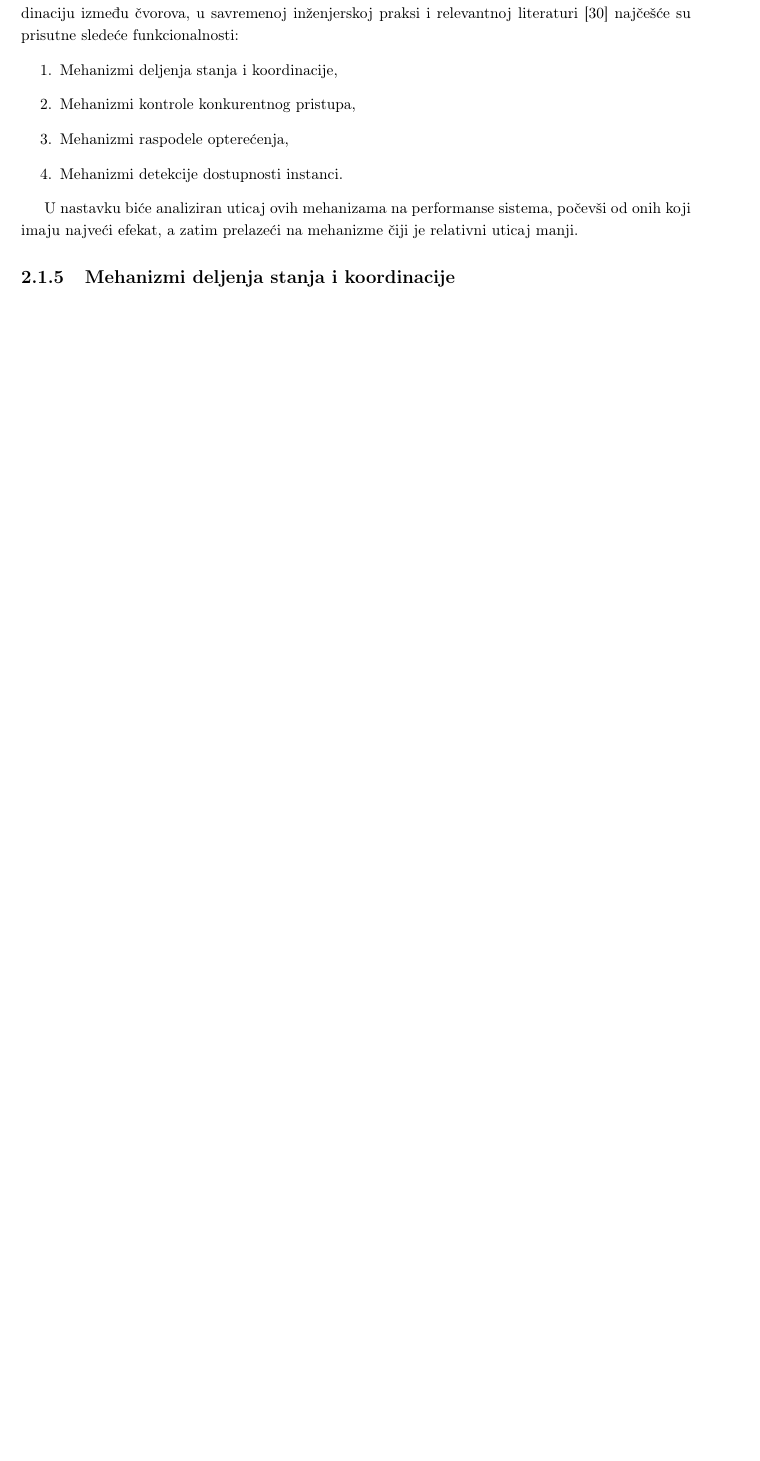
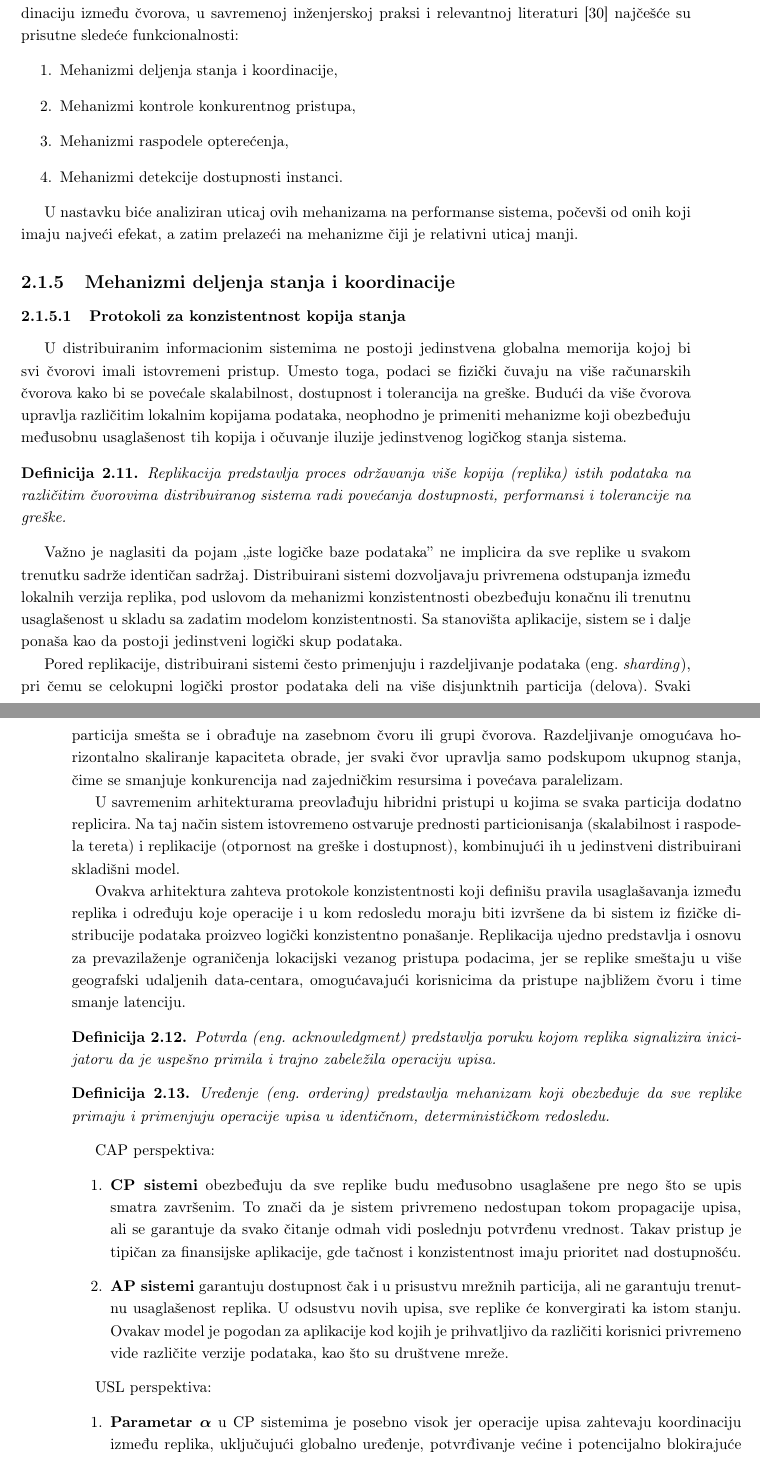
Before and after one commit to kaseen/disertacija, a LaTeX book (main.tex, which reads chapters/chapter2/chapter2.tex): part of page 17 of 20 before the commit and two parts of pages 17 and 18 of 20 after it, the two joined at a grey line, cut so that both start at the same text, the shorter picture padded with empty space. Compiled offline with pdfLaTeX.

Commit message:
(61h) Protokoli za konzistentost kopija stanja

```diff
--- a/chapters/chapter2/chapter2.tex
+++ b/chapters/chapter2/chapter2.tex
@@ -206,25 +210,44 @@ Iako u teoriji distribuiranih sistema ne postoji jedinstveno formalizovano pravi
 U nastavku biće analiziran uticaj ovih mehanizama na performanse sistema, počevši od onih koji imaju najveći efekat, a zatim prelazeći na mehanizme čiji je relativni uticaj manji.
 
 \subsection{Mehanizmi deljenja stanja i koordinacije}
+\subsubsection{Protokoli za konzistentnost kopija stanja}
+U distribuiranim informacionim sistemima ne postoji jedinstvena globalna memorija kojoj bi svi čvorovi imali istovremeni pristup. Umesto toga, podaci se fizički čuvaju na više računarskih čvorova kako bi se povećale skalabilnost, dostupnost i tolerancija na greške. Budući da više čvorova upravlja različitim lokalnim kopijama podataka, neophodno je primeniti mehanizme koji obezbeđuju međusobnu usaglašenost tih kopija i očuvanje iluzije jedinstvenog logičkog stanja sistema.
 
+\begin{definicija}
+Replikacija predstavlja proces održavanja više kopija (replika) istih podataka na različitim čvorovima distribuiranog sistema radi povećanja dostupnosti, performansi i tolerancije na greške.
+\end{definicija}
 
+Važno je naglasiti da pojam ,,iste logičke baze podataka'' ne implicira da sve replike u svakom trenutku sadrže identičan sadržaj. Distribuirani sistemi dozvoljavaju privremena odstupanja između lokalnih verzija replika, pod uslovom da mehanizmi konzistentnosti obezbeđuju konačnu ili trenutnu usaglašenost u skladu sa zadatim modelom konzistentnosti. Sa stanovišta aplikacije, sistem se i dalje ponaša kao da postoji jedinstveni logički skup podataka.
+
+Pored replikacije, distribuirani sistemi često primenjuju i razdeljivanje podataka \eng{sharding}, pri čemu se celokupni logički prostor podataka deli na više disjunktnih particija (delova). Svaki particija smešta se i obrađuje na zasebnom čvoru ili grupi čvorova. Razdeljivanje omogućava horizontalno skaliranje kapaciteta obrade, jer svaki čvor upravlja samo podskupom ukupnog stanja, čime se smanjuje konkurencija nad zajedničkim resursima i povećava paralelizam.
+
+U savremenim arhitekturama preovlađuju hibridni pristupi u kojima se svaka particija dodatno replicira. Na taj način sistem istovremeno ostvaruje prednosti particionisanja (skalabilnost i raspodela tereta) i replikacije (otpornost na greške i dostupnost), kombinujući ih u jedinstveni distribuirani skladišni model.
+
+Ovakva arhitektura zahteva protokole konzistentnosti koji definišu pravila usaglašavanja između replika i određuju koje operacije i u kom redosledu moraju biti izvršene da bi sistem iz fizičke distribucije podataka proizveo logički konzistentno ponašanje. Replikacija ujedno predstavlja i osnovu za prevazilaženje ograničenja lokacijski vezanog pristupa podacima, jer se replike smeštaju u više geografski udaljenih data-centara, omogućavajući korisnicima da pristupe najbližem čvoru i time smanje latenciju.
+
+\begin{definicija}
+Potvrda \eng{acknowledgment} predstavlja poruku kojom replika signalizira inicijatoru da je uspešno primila i trajno zabeležila operaciju upisa.
+\end{definicija}
+
+\begin{definicija}
+Uređenje \eng{ordering} predstavlja mehanizam koji obezbeđuje da sve replike primaju i primenjuju operacije upisa u identičnom, determinističkom redosledu.
+\end{definicija}
+
+CAP perspektiva:
+\begin{enumerate}
+\item \textbf{CP sistemi} obezbeđuju da sve replike budu međusobno usaglašene pre nego što se upis smatra završenim. To znači da je sistem privremeno nedostupan tokom propagacije upisa, ali se garantuje da svako čitanje odmah vidi poslednju potvrđenu vrednost. Takav pristup je tipičan za finansijske aplikacije, gde tačnost i konzistentnost imaju prioritet nad dostupnošću.
+
+\item \textbf{AP sistemi} garantuju dostupnost čak i u prisustvu mrežnih particija, ali ne garantuju trenutnu usaglašenost replika. U odsustvu novih upisa, sve replike će konvergirati ka istom stanju. Ovakav model je pogodan za aplikacije kod kojih je prihvatljivo da različiti korisnici privremeno vide različite verzije podataka, kao što su društvene mreže.
+\end{enumerate}
+
+USL perspektiva:
+\begin{enumerate}
+\item \textbf{Parametar $\boldsymbol{\alpha}$} u CP sistemima je posebno visok jer operacije upisa zahtevaju koordinaciju između replika, uključujući globalno uređenje, potvrđivanje većine i potencijalno blokirajuće sinhronizacione mehanizme. U AP sistemima parametar je značajno niži, budući da se upisi mogu izvršavati lokalno bez obavezne globalne koordinacije, dok se propagacija izmena može odložiti i obaviti asinhrono.
+
+\item \textbf{Parametar $\boldsymbol{\beta}$} u CP sistemima poprima umerene do visoke vrednosti, jer svaka replika mora primiti i primeniti sve operacije u determinističkom redosledu, što povećava troškove održavanja koherencije posebno kada više čvorova deluje nad istim logičkim entitetima ili kada postoji ,,glavni čvor'' čije opterećenje postaje usko grlo. U AP sistemima parametar je niži jer propagacija izmene među replikama može biti asinhrona, bez stroge potrebe za globalnim uređenjem ili centralizovanim koordinacionim tačkama.
+\end{enumerate}
 
 
 
 
 % consensus (getting several nodes to agree on a value)
-
-
-% Sistemi na jednoj instanci imaju minimalnu latencija izvršavanja i stabilo vreme odaziva. Kako se svi delovi sistema nalaze na istom uređaju, vreme izvršavanja operacije zavisi isključivo od brzine lokalnog hardvera, pa samim tim se izbegavaju koordinacioni troškovi. Sve čitanja i pisanja se obavljaju lokalno što maksimizuje ekfikasnost pristupa podacima.
-
-
-
-% % TODO
-% Distribuirani sistemi mogu se klasifikovati prema načinu na koji dele i obrađuju podatke:
-% \begin{enumerate}
-% \item \textbf{Replikacija podataka} - više kopija iste baze podataka ili objekata čuva se na različitim serverima radi povećanja dostupnosti, otpornosti i performansi,
-% \item \textbf{Particionisanje \eng{sharding}} - podaci se razdvajaju na logičke ili geografske celine koje se čuvaju na različitim serverima radi smanjenja opterećenja i postizanja horizontalne skalabilnosti,
-% \item \textbf{Hibridni modeli} - kombinacije replikacije i particionisanja, tipične za sisteme velikih razmera.
-% \end{enumerate}
-
-% Replikacija podataka predstavlja dominantan obrazac u savremenoj industrijskoj praksi. Globalne platforme, poput društvenih mreža i \textit{streaming} servisa, čuvaju replike podataka u više geografski udaljenih centara podataka. Korisnik se povezuje na fizički najbližu repliku čime se smanjuje latencija pristupa, povećava otpornost na greške i omogućava kontinuitet rada čak i u slučaju prekida veze između različitih regiona.
```
Also changed, not shown: README.md, main.pdf, chapters/chapter2/chapter2.tex (8 more changed lines).
